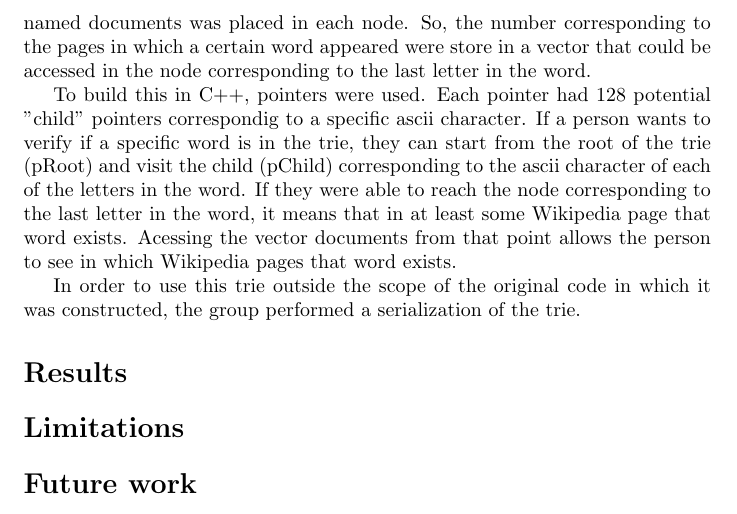
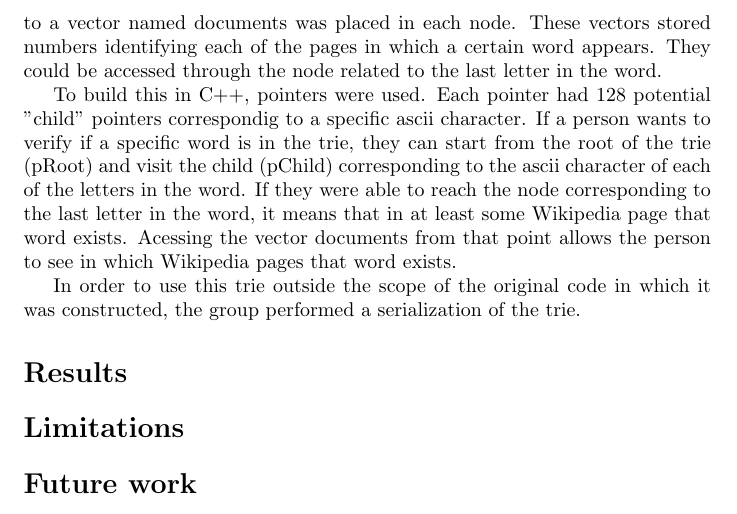
Before and after one commit to lucasresck/search-engine, a LaTeX paper (main-2.tex): part of page 2 of 2, cut so that both start at the same text. Compiled offline with pdfLaTeX.

Commit message:
edited report

```diff
--- a/main-2.tex
+++ b/main-2.tex
@@ -29,7 +29,7 @@
 The way the different Wikipedia pages were stored in each text file was also changed. Taking advantage of the ``<doc id'' tag identifying the begging of each page, we separated them into indivdual text files.
 
 For the data structure, the group chose to build a trie. A trie is a tree that stores different words. In this case, all the words in the Wikipedia corpus. Each letter of a word in the trie is the child of the letter that came before it in the word.
-For this project, the group constructed a trie going through the text files that corresponded to the Wikipedia pages. Each word in the file that wasn't already in the trie by the time it was reached, was inserted into it. In order to identify the Wikipedia pages that contained each word, a pointer to a vector named documents was placed in each node. So, the number corresponding to the pages in which a certain word appeared were store in a vector that could be accessed in the node corresponding to the last letter in the word.
+For this project, the group constructed a trie going through the text files that corresponded to the Wikipedia pages. Each word in the file that wasn't already in the trie by the time it was reached, was inserted into it. In order to identify the Wikipedia pages that contained each word, a pointer to a vector named documents was placed in each node. These vectors stored numbers identifying each of the pages in which a certain word appears. They could be accessed through the node related to the last letter in the word.
 
 
 To build this in C++, pointers were used. Each pointer had 128 potential "child" pointers correspondig to a specific ascii character. If a person wants to verify if a specific word is in the trie, they can start from the root of the trie (pRoot) and visit the child (pChild) corresponding to the ascii character of each of the letters in the word. If they were able to reach the node corresponding to the last letter in the word, it means that in at least some Wikipedia page that word exists. Acessing the vector documents from that point allows the person to see in which Wikipedia pages that word exists.
```
